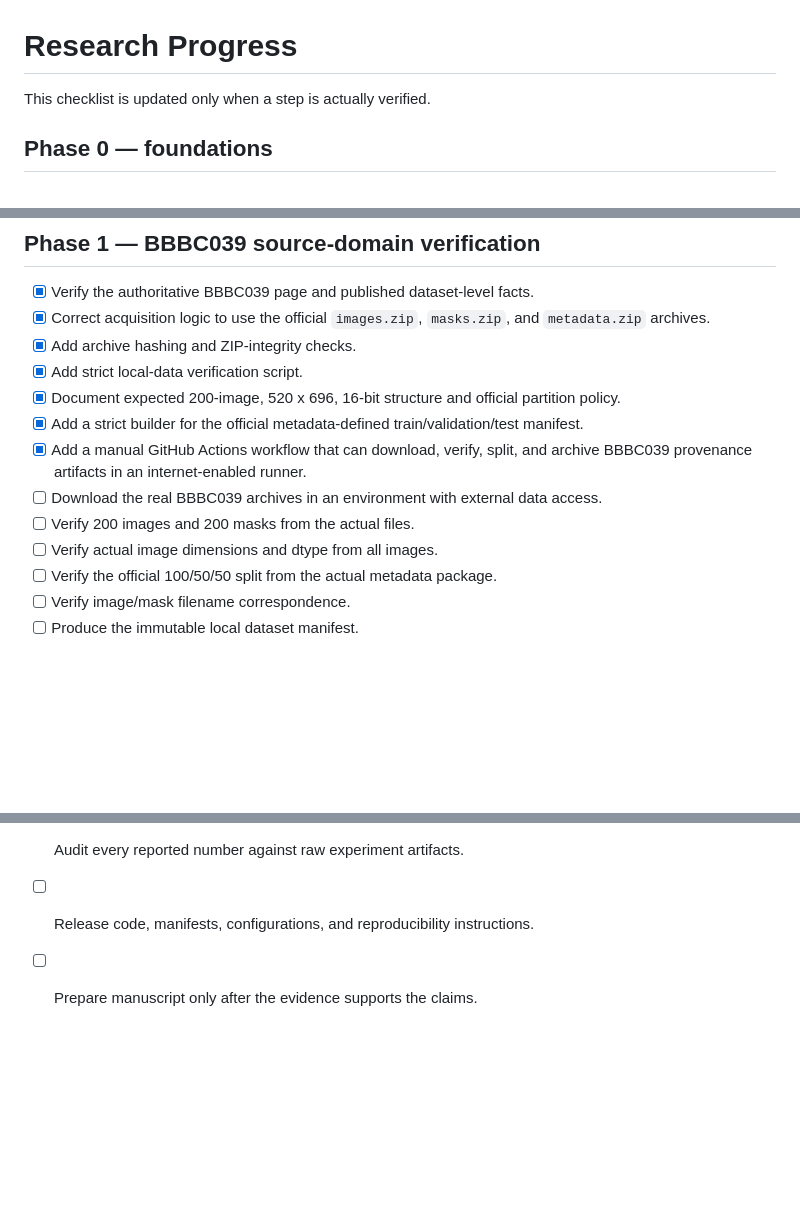
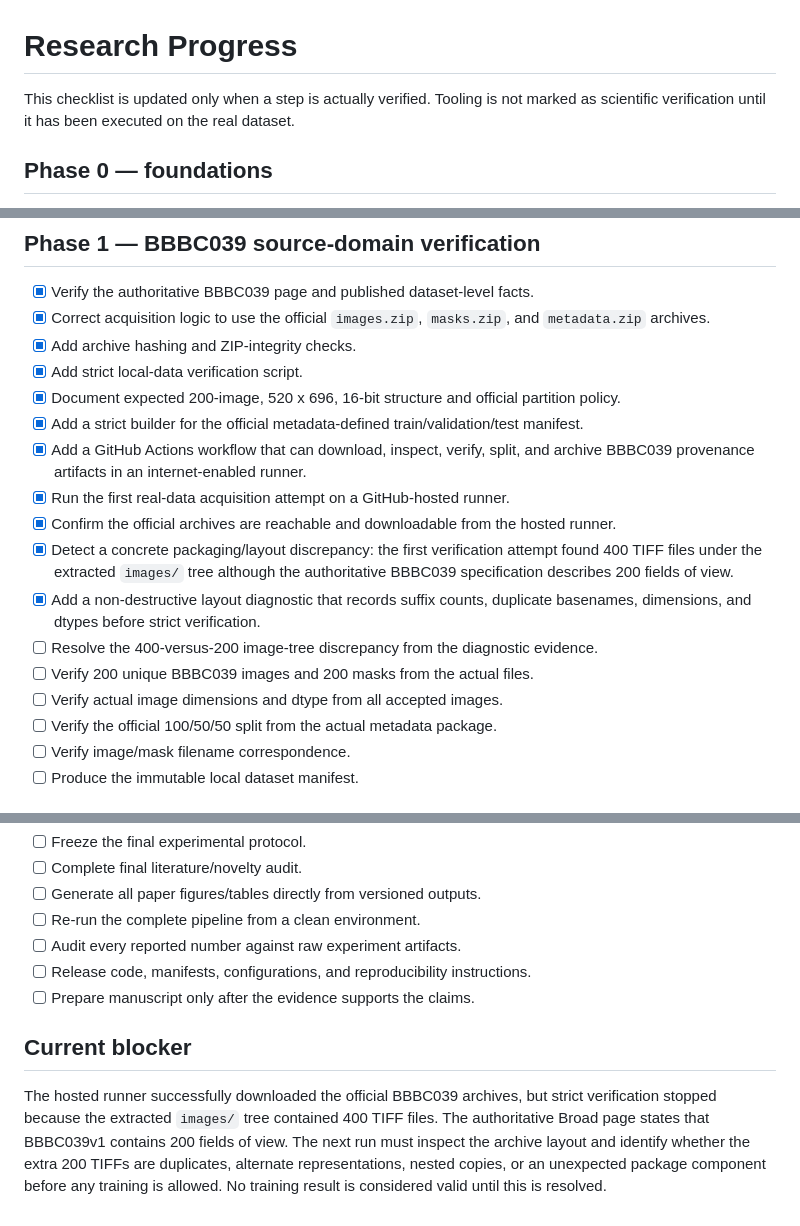
Before and after one commit to BurhanAbdullah/BioNuclei-DomainRobust, a Markdown page: docs/PROGRESS.md, 3 parts joined by grey strips. GitHub-like rendering; blank space fills up the shorter version.

Commit message:
Record BBBC039 acquisition discrepancy and diagnostic status

```diff
--- a/docs/PROGRESS.md
+++ b/docs/PROGRESS.md
@@ -1,6 +1,6 @@
 # Research Progress
 
-This checklist is updated only when a step is actually verified.
+This checklist is updated only when a step is actually verified. Tooling is not marked as scientific verification until it has been executed on the real dataset.
 
 ## Phase 0 — foundations
 
@@ -19,10 +19,14 @@ This checklist is updated only when a step is actually verified.
 - [x] Add strict local-data verification script.
 - [x] Document expected 200-image, 520 x 696, 16-bit structure and official partition policy.
 - [x] Add a strict builder for the official metadata-defined train/validation/test manifest.
-- [x] Add a manual GitHub Actions workflow that can download, verify, split, and archive BBBC039 provenance artifacts in an internet-enabled runner.
-- [ ] Download the real BBBC039 archives in an environment with external data access.
-- [ ] Verify 200 images and 200 masks from the actual files.
-- [ ] Verify actual image dimensions and dtype from all images.
+- [x] Add a GitHub Actions workflow that can download, inspect, verify, split, and archive BBBC039 provenance artifacts in an internet-enabled runner.
+- [x] Run the first real-data acquisition attempt on a GitHub-hosted runner.
+- [x] Confirm the official archives are reachable and downloadable from the hosted runner.
+- [x] Detect a concrete packaging/layout discrepancy: the first verification attempt found 400 TIFF files under the extracted `images/` tree although the authoritative BBBC039 specification describes 200 fields of view.
+- [x] Add a non-destructive layout diagnostic that records suffix counts, duplicate basenames, dimensions, and dtypes before strict verification.
+- [ ] Resolve the 400-versus-200 image-tree discrepancy from the diagnostic evidence.
+- [ ] Verify 200 unique BBBC039 images and 200 masks from the actual files.
+- [ ] Verify actual image dimensions and dtype from all accepted images.
 - [ ] Verify the official 100/50/50 split from the actual metadata package.
 - [ ] Verify image/mask filename correspondence.
 - [ ] Produce the immutable local dataset manifest.
@@ -68,3 +72,7 @@ This checklist is updated only when a step is actually verified.
 - [ ] Audit every reported number against raw experiment artifacts.
 - [ ] Release code, manifests, configurations, and reproducibility instructions.
 - [ ] Prepare manuscript only after the evidence supports the claims.
+
+## Current blocker
+
+The hosted runner successfully downloaded the official BBBC039 archives, but strict verification stopped because the extracted `images/` tree contained 400 TIFF files. The authoritative Broad page states that BBBC039v1 contains 200 fields of view. The next run must inspect the archive layout and identify whether the extra 200 TIFFs are duplicates, alternate representations, nested copies, or an unexpected package component before any training is allowed. No training result is considered valid until this is resolved.
```
